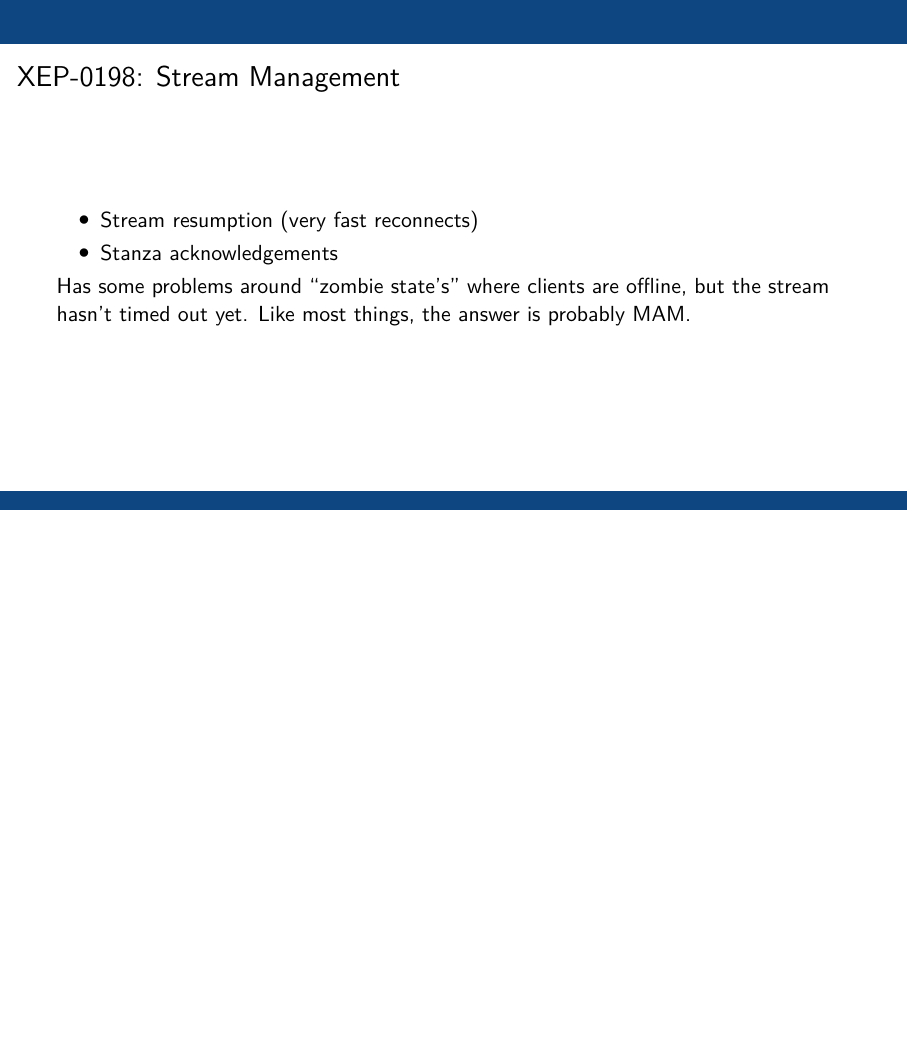
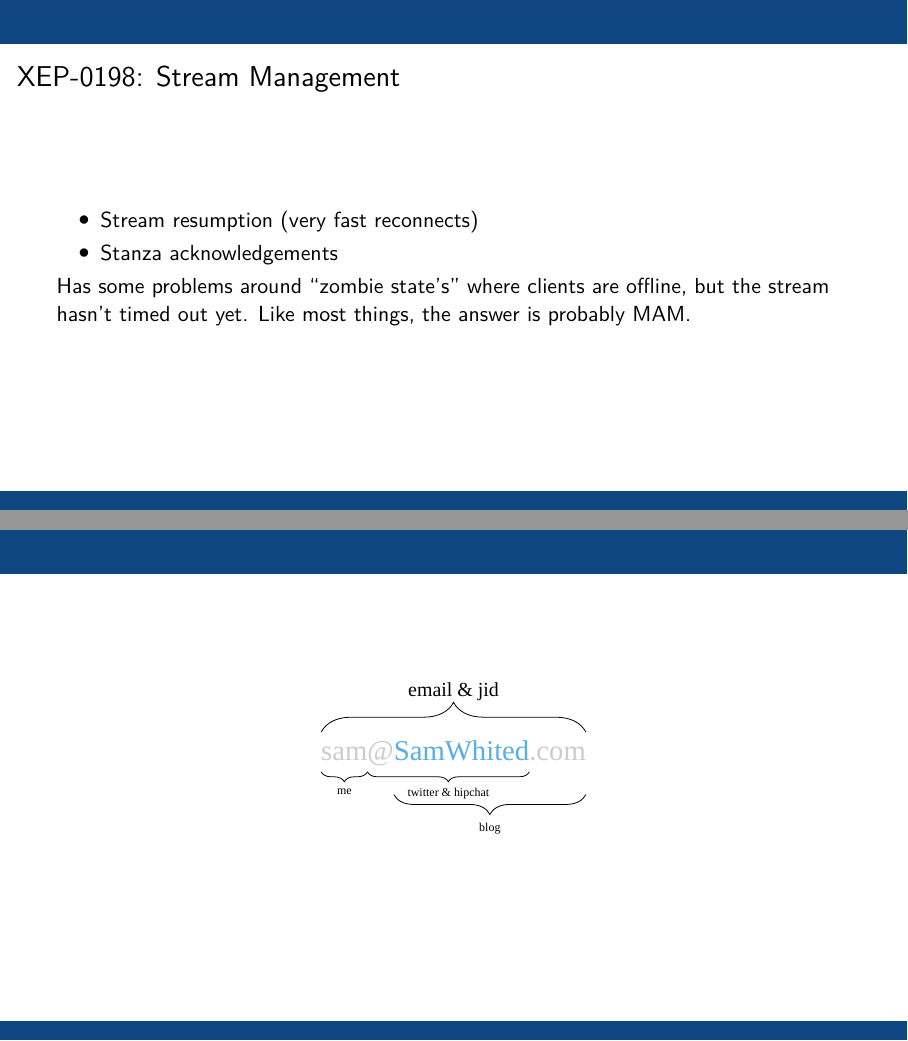
Before and after one commit to SamWhited/xmpp-intro-slides, LaTeX slides (slides.tex): page 45 of 45 before the commit and pages 45 and 46 of 46 after it, the two joined at a grey line, the shorter picture padded with empty space. Compiled offline with XeLaTeX; a missing font is replaced by an installed copy or a similar font.

Commit message:
Add signature slide

```diff
--- a/slides.tex
+++ b/slides.tex
@@ -777,4 +777,28 @@ invent new stream level elements, and never modify core protocol.
 	stream hasn't timed out yet. Like most things, the answer is probably MAM.
 \end{frame}
 
+\newfontfamily\calluna{Calluna}
+\begin{frame}
+	\Large
+	\calluna
+	\begin{figure}
+	{\color{AshGray}%
+		\tikzmark{begin}sam\tikzmark{atsep}@%
+		\tikzmark{domainpart}\textcolor{Cyan}{SamWhited}\tikzmark{tld}.com\tikzmark{end}%
+	}
+
+		\tikz[overlay,remember picture] {
+			\draw[decorate,decoration={brace,raise=5mm,amplitude=15pt}] (begin.north
+			west) -- node [above=1.75em] {\small email \& jid} (end.north east) ;
+			\draw[decorate,decoration={brace,raise=2mm,amplitude=5pt,mirror}]
+			(begin.south west) -- node[below of=begin, below=-1.35em] {\tiny me} (atsep.south west) ;
+			\draw[decorate,decoration={brace,raise=2mm,amplitude=5pt,mirror}]
+			(atsep.south west) -- node[below of=begin, below=-1.35em] {\tiny twitter
+			\addfontfeature{Variant=1}{\&} hipchat } (tld.south west) ;
+			\draw[decorate,decoration={brace,raise=6mm,amplitude=10pt,mirror}]
+			(domainpart.south west) -- node[below of=begin, below=-.125em] {\tiny blog} (end.south west) ;
+		}
+	\end{figure}
+\end{frame}
+
 \end{document}
```
